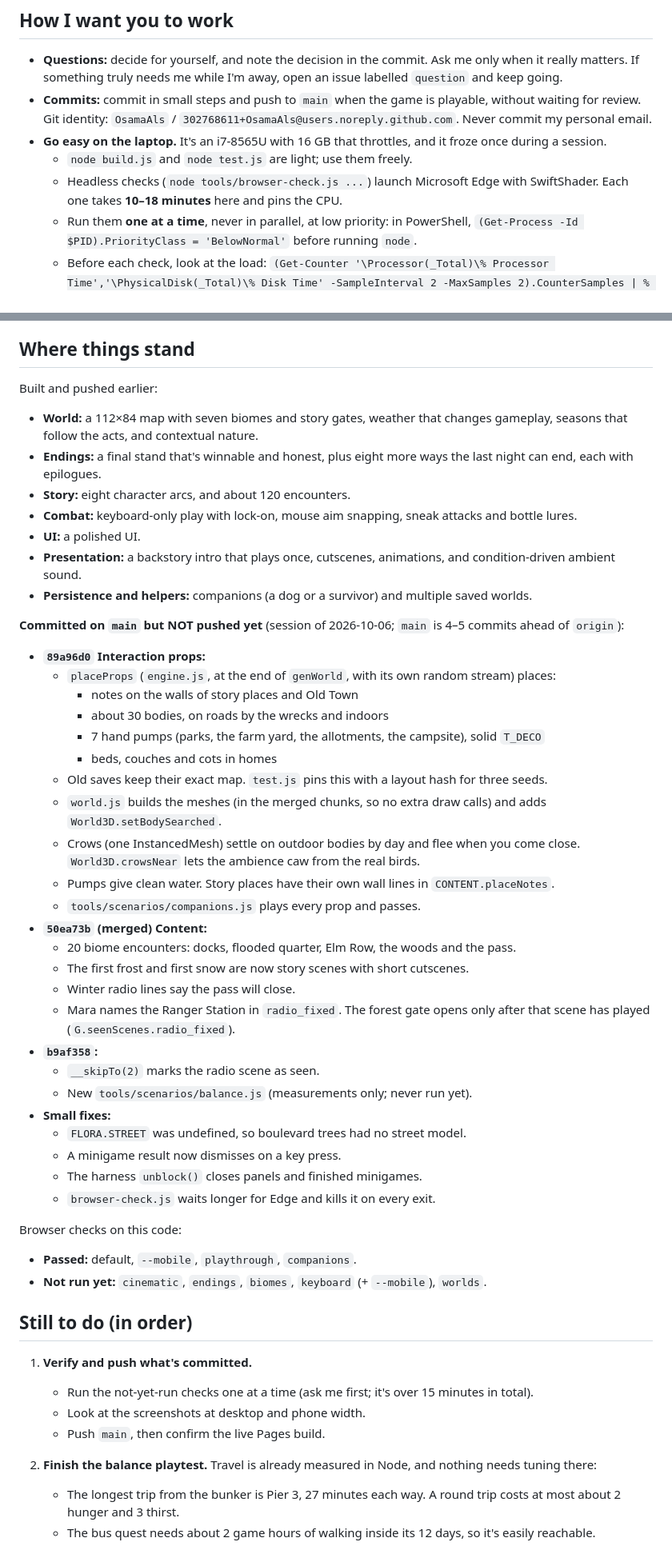
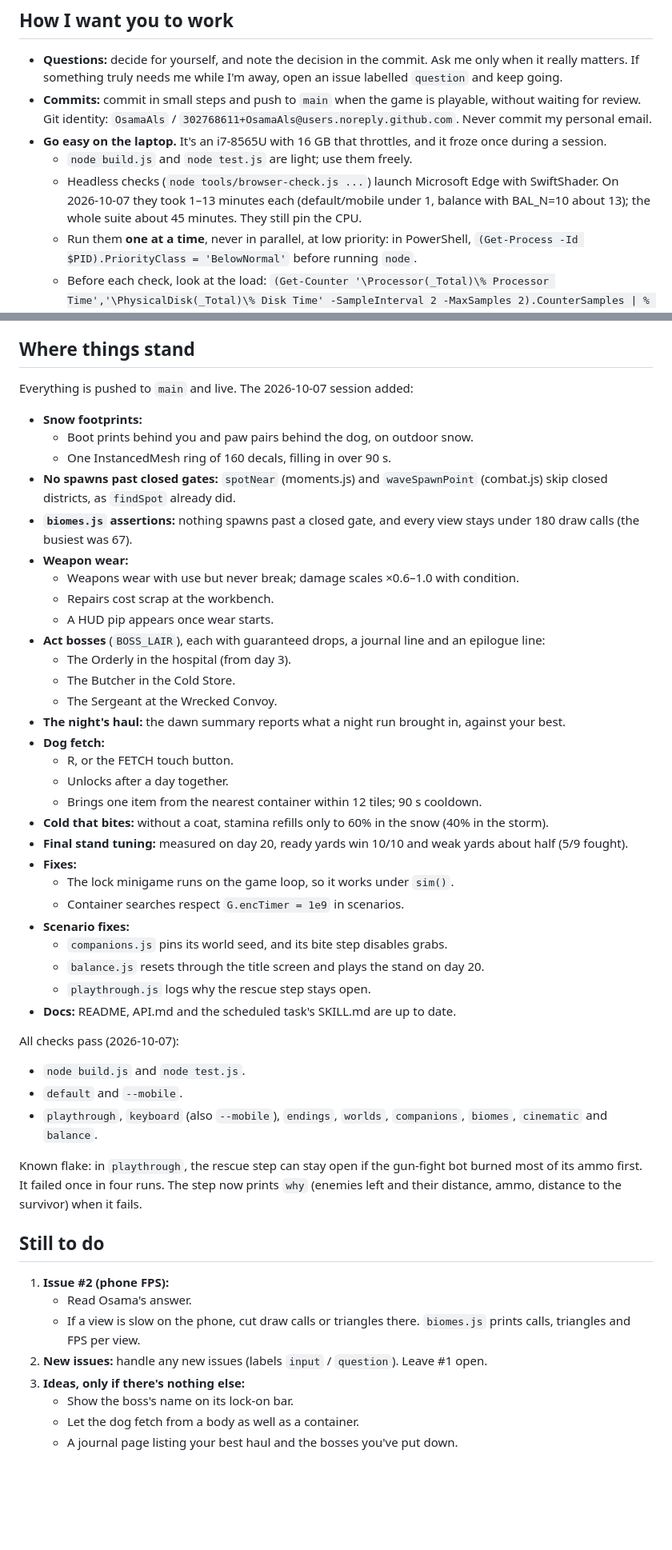
Before and after one commit to OsamaAls/dead-embers, a Markdown page: NEXT-SESSION-PROMPT.md, 2 parts joined by grey strips. Shown at 80% size. GitHub-like rendering; blank space fills up the shorter version.

Commit message:
Next-session prompt: what the 2026-10-07 session shipped, the check runner, what's left
Co-Authored-By: Claude Opus 5.5 <noreply@anthropic.com>

```diff
--- a/NEXT-SESSION-PROMPT.md
+++ b/NEXT-SESSION-PROMPT.md
@@ -38,7 +27,7 @@ A scheduled task, `dead-embers-github-input`, also does this twice a week. Its i
 - **Commits:** commit in small steps and push to `main` when the game is playable, without waiting for review. Git identity: `OsamaAls` / `302768611+OsamaAls@users.noreply.github.com`. Never commit my personal email.
 - **Go easy on the laptop.** It's an i7-8565U with 16 GB that throttles, and it froze once during a session.
   - `node build.js` and `node test.js` are light; use them freely.
-  - Headless checks (`node tools/browser-check.js ...`) launch Microsoft Edge with SwiftShader. Each one takes **10–18 minutes** here and pins the CPU.
+  - Headless checks (`node tools/browser-check.js ...`) launch Microsoft Edge with SwiftShader. On 2026-10-07 they took 1–13 minutes each (default/mobile under 1, balance with BAL_N=10 about 13); the whole suite about 45 minutes. They still pin the CPU.
   - Run them **one at a time**, never in parallel, at low priority: in PowerShell, `(Get-Process -Id $PID).PriorityClass = 'BelowNormal'` before running `node`.
   - Before each check, look at the load: `(Get-Counter '\Processor(_Total)\% Processor Time','\PhysicalDisk(_Total)\% Disk Time' -SampleInterval 2 -MaxSamples 2).CounterSamples | % { "{0}: {1:N0}" -f $_.Path, $_.CookedValue }`. If CPU is over 60% or disk over 50%, wait.
   - **Ask me before browser work that adds up to more than ~15 minutes.** The full suite is about 2 hours; I may want to run it while I'm away.
@@ -57,51 +46,50 @@ A scheduled task, `dead-embers-github-input`, also does this twice a week. Its i
   - No thick one-sided accent borders in the UI.
 
 ## Where things stand
-Built and pushed earlier:
-- **World:** a 112×84 map with seven biomes and story gates, weather that changes gameplay, seasons that follow the acts, and contextual nature.
-- **Endings:** a final stand that's winnable and honest, plus eight more ways the last night can end, each with epilogues.
-- **Story:** eight character arcs, and about 120 encounters.
-- **Combat:** keyboard-only play with lock-on, mouse aim snapping, sneak attacks and bottle lures.
-- **UI:** a polished UI.
-- **Presentation:** a backstory intro that plays once, cutscenes, animations, and condition-driven ambient sound.
-- **Persistence and helpers:** companions (a dog or a survivor) and multiple saved worlds.
+Everything is pushed to `main` and live. The 2026-10-07 session added:
+- **Snow footprints:**
+  - Boot prints behind you and paw pairs behind the dog, on outdoor snow.
+  - One InstancedMesh ring of 160 decals, filling in over 90 s.
+- **No spawns past closed gates:** `spotNear` (moments.js) and `waveSpawnPoint` (combat.js) skip closed districts, as `findSpot` already did.
+- **`biomes.js` assertions:** nothing spawns past a closed gate, and every view stays under 180 draw calls (the busiest was 67).
+- **Weapon wear:**
+  - Weapons wear with use but never break; damage scales ×0.6–1.0 with condition.
+  - Repairs cost scrap at the workbench.
+  - A HUD pip appears once wear starts.
+- **Act bosses** (`BOSS_LAIR`), each with guaranteed drops, a journal line and an epilogue line:
+  - The Orderly in the hospital (from day 3).
+  - The Butcher in the Cold Store.
+  - The Sergeant at the Wrecked Convoy.
+- **The night's haul:** the dawn summary reports what a night run brought in, against your best.
+- **Dog fetch:**
+  - R, or the FETCH touch button.
+  - Unlocks after a day together.
+  - Brings one item from the nearest container within 12 tiles; 90 s cooldown.
+- **Cold that bites:** without a coat, stamina refills only to 60% in the snow (40% in the storm).
+- **Final stand tuning:** measured on day 20, ready yards win 10/10 and weak yards about half (5/9 fought).
+- **Fixes:**
+  - The lock minigame runs on the game loop, so it works under `sim()`.
+  - Container searches respect `G.encTimer = 1e9` in scenarios.
+- **Scenario fixes:**
+  - `companions.js` pins its world seed, and its bite step disables grabs.
+  - `balance.js` resets through the title screen and plays the stand on day 20.
+  - `playthrough.js` logs why the rescue step stays open.
+- **Docs:** README, API.md and the scheduled task's SKILL.md are up to date.
 
-**Committed on `main` but NOT pushed yet** (session of 2026-10-06; `main` is 4–5 commits ahead of `origin`):
-- **`89a96d0` Interaction props:**
-  - `placeProps` (`engine.js`, at the end of `genWorld`, with its own random stream) places:
-    - notes on the walls of story places and Old Town
-    - about 30 bodies, on roads by the wrecks and indoors
-    - 7 hand pumps (parks, the farm yard, the allotments, the campsite), solid `T_DECO`
-    - beds, couches and cots in homes
-  - Old saves keep their exact map. `test.js` pins this with a layout hash for three seeds.
-  - `world.js` builds the meshes (in the merged chunks, so no extra draw calls) and adds `World3D.setBodySearched`.
-  - Crows (one InstancedMesh) settle on outdoor bodies by day and flee when you come close. `World3D.crowsNear` lets the ambience caw from the real birds.
-  - Pumps give clean water. Story places have their own wall lines in `CONTENT.placeNotes`.
-  - `tools/scenarios/companions.js` plays every prop and passes.
-- **`50ea73b` (merged) Content:**
-  - 20 biome encounters: docks, flooded quarter, Elm Row, the woods and the pass.
-  - The first frost and first snow are now story scenes with short cutscenes.
-  - Winter radio lines say the pass will close.
-  - Mara names the Ranger Station in `radio_fixed`. The forest gate opens only after that scene has played (`G.seenScenes.radio_fixed`).
-- **`b9af358`:**
-  - `__skipTo(2)` marks the radio scene as seen.
-  - New `tools/scenarios/balance.js` (measurements only; never run yet).
-- **Small fixes:**
-  - `FLORA.STREET` was undefined, so boulevard trees had no street model.
-  - A minigame result now dismisses on a key press.
-  - The harness `unblock()` closes panels and finished minigames.
-  - `browser-check.js` waits longer for Edge and kills it on every exit.
+All checks pass (2026-10-07):
+- `node build.js` and `node test.js`.
+- `default` and `--mobile`.
+- `playthrough`, `keyboard` (also `--mobile`), `endings`, `worlds`, `companions`, `biomes`, `cinematic` and `balance`.
 
-Browser checks on this code:
-- **Passed:** default, `--mobile`, `playthrough`, `companions`.
-- **Not run yet:** `cinematic`, `endings`, `biomes`, `keyboard` (+ `--mobile`), `worlds`.
+Known flake: in `playthrough`, the rescue step can stay open if the gun-fight bot burned most of its ammo first. It failed once in four runs. The step now prints `why` (enemies left and their distance, ammo, distance to the survivor) when it fails.
 
-## Still to do (in order)
-1. **Verify and push what's committed.**
-   - Run the not-yet-run checks one at a time (ask me first; it's over 15 minutes in total).
-   - Look at the screenshots at desktop and phone width.
-   - Push `main`, then confirm the live Pages build.
-2. **Finish the balance playtest.** Travel is already measured in Node, and nothing needs tuning there:
-   - The longest trip from the bunker is Pier 3, 27 minutes each way. A round trip costs at most about 2 hunger and 3 thirst.
-   - The bus quest needs about 2 game hours of walking inside its 12 days, so it's easily reachable.
+## Still to do
+1. **Issue #2 (phone FPS):**
+   - Read Osama's answer.
+   - If a view is slow on the phone, cut draw calls or triangles there. `biomes.js` prints calls, triangles and FPS per view.
+2. **New issues:** handle any new issues (labels `input` / `question`). Leave #1 open.
+3. **Ideas, only if there's nothing else:**
+   - Show the boss's name on its lock-on bar.
+   - Let the dog fetch from a body as well as a container.
+   - A journal page listing your best haul and the bosses you've put down.
 
```
Also changed, not shown: other parts of NEXT-SESSION-PROMPT.md (+3 -70 lines).
